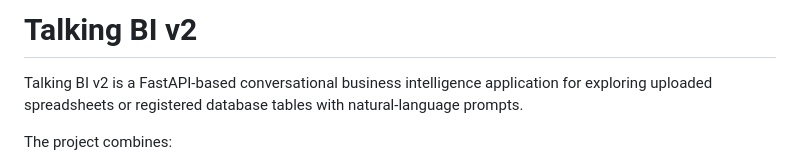
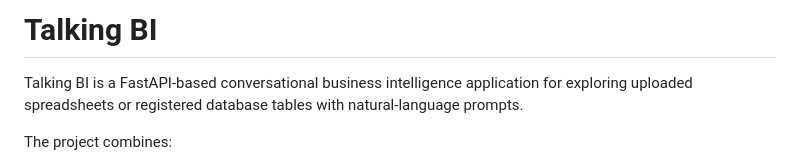
Before and after one commit to ShashankPathania/Talking-BI, a Markdown page: README.md, the part around the change. Rendered like a GitHub page.

```diff
--- a/README.md
+++ b/README.md
@@ -1,6 +1,6 @@
-# Talking BI v2
+# Talking BI
 
-Talking BI v2 is a FastAPI-based conversational business intelligence application for exploring uploaded spreadsheets or registered database tables with natural-language prompts.
+Talking BI  is a FastAPI-based conversational business intelligence application for exploring uploaded spreadsheets or registered database tables with natural-language prompts.
 
 The project combines:
 
```
